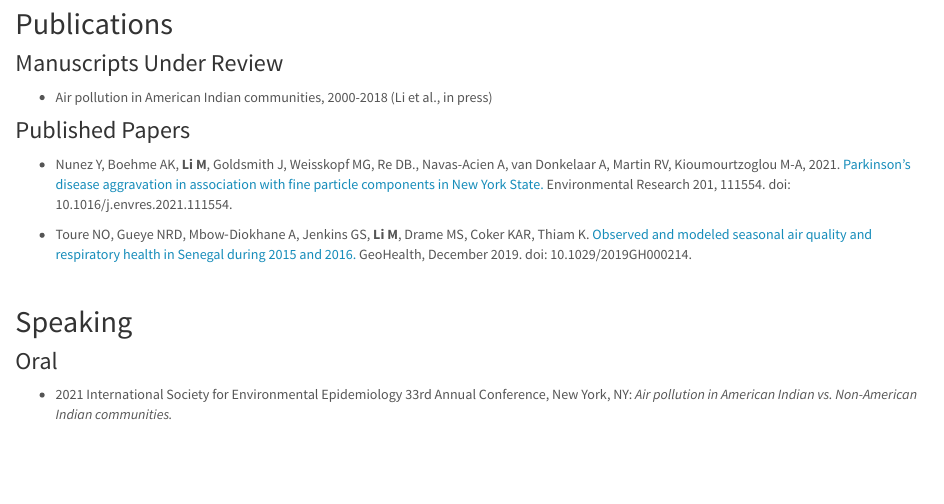
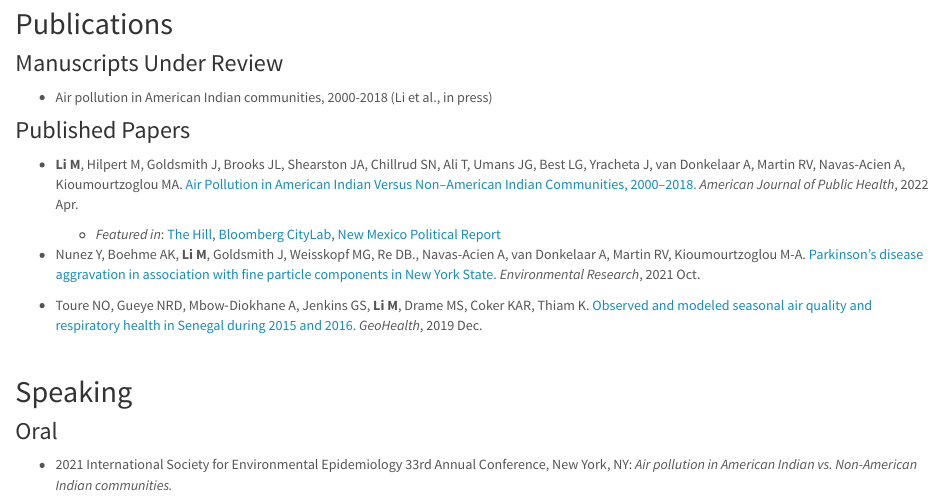
Before and after one commit to maggie-mengyuan-li/maggie-mengyuan-li.github.io, an R Markdown document (research.Rmd): the page in a window 1100 px wide, from 120 px down. The pictures show the output file research.html that the author committed with the source, opened offline; library style sheets and scripts come from the installed R packages.

Commit message:
edited publications

```diff
--- a/research.Rmd
+++ b/research.Rmd
@@ -9,10 +9,15 @@ title: "Research"
 
 
 ### Published Papers
+* **Li M**, Hilpert M, Goldsmith J, Brooks JL, Shearston JA, Chillrud SN, Ali T, Umans JG, Best LG, Yracheta J, van Donkelaar A, Martin RV, Navas-Acien A, Kioumourtzoglou MA. [Air Pollution in American Indian Versus Non–American Indian Communities, 2000–2018.](https://doi.org/10.2105/AJPH.2021.306650) *American Journal of Public Health*, 2022 Apr.
+  + *Featured in*: [The Hill](https://thehill.com/policy/equilibrium-sustainability/599448-american-indian-communities-benefit-less-from-downward/), [Bloomberg CityLab](https://www.bloomberg.com/news/articles/2022-03-23/study-documents-air-pollution-burden-on-tribal-lands), [New Mexico Political Report](https://nmpoliticalreport.com/2022/04/08/study-finds-native-american-communities-face-greater-air-pollution-burdens)
+\
+\
+
 * Nunez Y, Boehme AK, **Li M**, Goldsmith J, Weisskopf MG, Re DB., Navas-Acien A,
-van Donkelaar A, Martin RV, Kioumourtzoglou M-A, 2021. [Parkinson’s disease aggravation in association with fine particle components in New York State.](https://doi.org/10.1016/j.envres.2021.111554) Environmental Research 201, 111554. doi: 10.1016/j.envres.2021.111554.
+van Donkelaar A, Martin RV, Kioumourtzoglou M-A. [Parkinson’s disease aggravation in association with fine particle components in New York State.](https://doi.org/10.1016/j.envres.2021.111554) *Environmental Research*, 2021 Oct.
 
-* Toure NO, Gueye NRD, Mbow‐Diokhane A, Jenkins GS, **Li M**, Drame MS, Coker KAR, Thiam K. [Observed and modeled seasonal air quality and respiratory health in Senegal during 2015 and 2016.](https://agupubs.onlinelibrary.wiley.com/doi/full/10.1029/2019GH000214) GeoHealth, December 2019. doi: 10.1029/2019GH000214.
+* Toure NO, Gueye NRD, Mbow‐Diokhane A, Jenkins GS, **Li M**, Drame MS, Coker KAR, Thiam K. [Observed and modeled seasonal air quality and respiratory health in Senegal during 2015 and 2016.](https://agupubs.onlinelibrary.wiley.com/doi/full/10.1029/2019GH000214) *GeoHealth*, 2019 Dec.
 
 <br>
 
```
Also changed, not shown: research.html.
